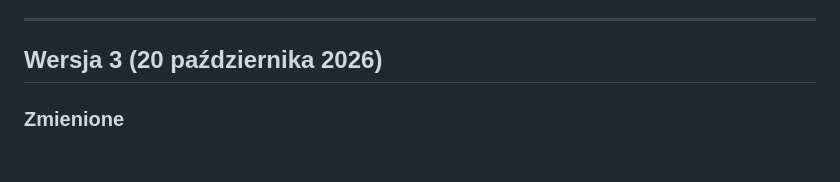
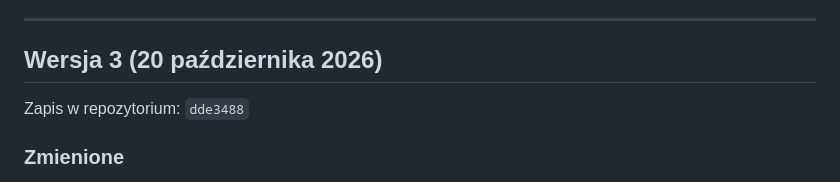
Before and after one commit to JacekOrdowski/OpenSprinkler-Frimware, a Markdown page: ZMIANY.md, the part around the change. Rendered like a GitHub page; blank space fills up the shorter version.

Commit message:
Historia wersji: zapis wersji 3
Co-Authored-By: Claude Opus 5.5 <noreply@anthropic.com>
Claude-Session: https://claude.ai/code/session_01QBgQkpsRbXkBdnhtW52peu

```diff
--- a/ZMIANY.md
+++ b/ZMIANY.md
@@ -6,6 +6,8 @@ Do każdej wersji można wrócić: przy każdej podany jest identyfikator zapisu
 ---
 
 ## Wersja 3 (20 października 2026)
+
+Zapis w repozytorium: `dde3488`
 
 ### Zmienione
 - **Walka z potworem idzie w rundach.** Każda odpowiedź to jedna runda: najpierw posiłki (po dobrej odpowiedzi), potem strzał armii, a na końcu cios potwora. Po złej albo spóźnionej odpowiedzi potwór dorzuca kulę ognia.
```
